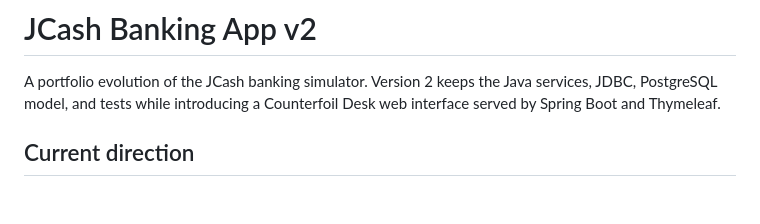
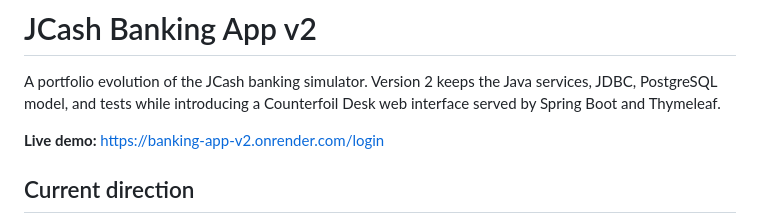
Before and after one commit to vmargin/banking-app-v2, a Markdown page: README.md, the part around the change. Drawn GitHub-style; blank space fills up the shorter version.

Commit message:
docs: add live demo URL

```diff
--- a/README.md
+++ b/README.md
@@ -1,6 +1,8 @@
 # JCash Banking App v2
 
 A portfolio evolution of the JCash banking simulator. Version 2 keeps the Java services, JDBC, PostgreSQL model, and tests while introducing a Counterfoil Desk web interface served by Spring Boot and Thymeleaf.
+
+**Live demo:** https://banking-app-v2.onrender.com/login
 
 ## Current direction
 
```
